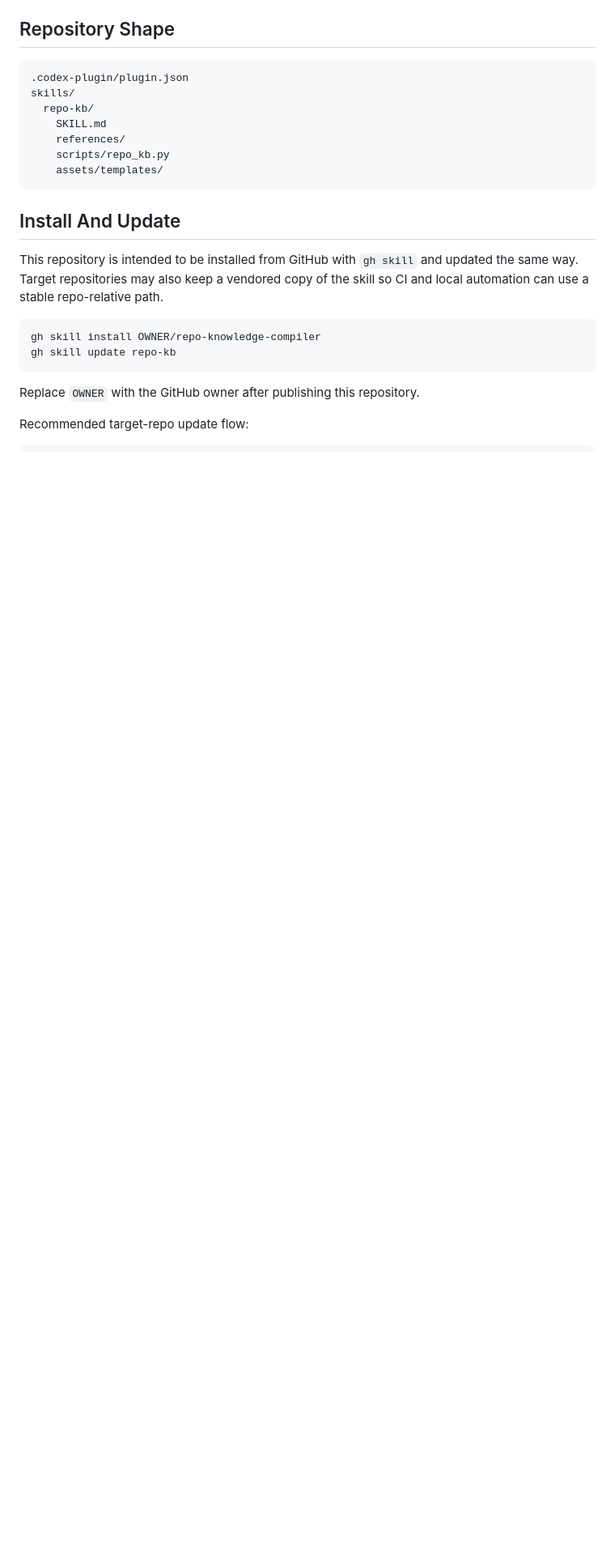
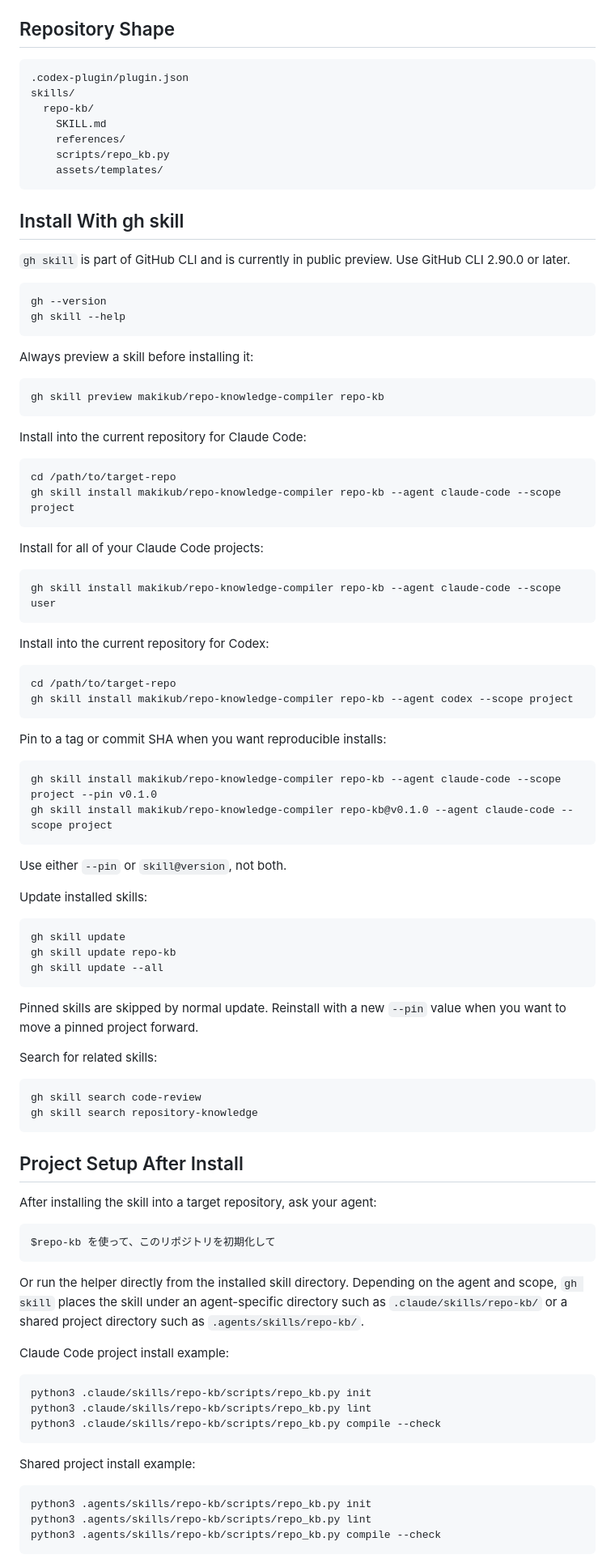
Before and after one commit to makikub/repo-knowledge-compiler, a Markdown page: README.md, the part around one of its changes. Shown at 81% size. Drawn GitHub-style; blank space fills up the shorter version.

Commit message:
Document gh skill install flow
Add concrete search, preview, project/user install, pinning, update, and post-install setup commands for repo-kb.

This keeps installation instructions aligned with GitHub CLI skill metadata and target-repository operation.

````diff
--- a/README.md
+++ b/README.md
@@ -25,15 +25,90 @@ skills/
     assets/templates/
 ```
 
-## Install And Update
+## Install With gh skill
 
-This repository is intended to be installed from GitHub with `gh skill` and updated the same way. Target repositories may also keep a vendored copy of the skill so CI and local automation can use a stable repo-relative path.
+`gh skill` is part of GitHub CLI and is currently in public preview. Use GitHub CLI 2.90.0 or later.
 
 ```bash
-gh skill install OWNER/repo-knowledge-compiler
-gh skill update repo-kb
+gh --version
+gh skill --help
 ```
 
-Replace `OWNER` with the GitHub owner after publishing this repository.
+Always preview a skill before installing it:
 
-Recommended target-repo update flow:
+```bash
+gh skill preview makikub/repo-knowledge-compiler repo-kb
+```
+
+Install into the current repository for Claude Code:
+
+```bash
+cd /path/to/target-repo
+gh skill install makikub/repo-knowledge-compiler repo-kb --agent claude-code --scope project
+```
+
+Install for all of your Claude Code projects:
+
+```bash
+gh skill install makikub/repo-knowledge-compiler repo-kb --agent claude-code --scope user
+```
+
+Install into the current repository for Codex:
+
+```bash
+cd /path/to/target-repo
+gh skill install makikub/repo-knowledge-compiler repo-kb --agent codex --scope project
+```
+
+Pin to a tag or commit SHA when you want reproducible installs:
+
+```bash
+gh skill install makikub/repo-knowledge-compiler repo-kb --agent claude-code --scope project --pin v0.1.0
+gh skill install makikub/repo-knowledge-compiler repo-kb@v0.1.0 --agent claude-code --scope project
+```
+
+Use either `--pin` or `skill@version`, not both.
+
+Update installed skills:
+
+```bash
+gh skill update
+gh skill update repo-kb
+gh skill update --all
+```
+
+Pinned skills are skipped by normal update. Reinstall with a new `--pin` value when you want to move a pinned project forward.
+
+Search for related skills:
+
+```bash
+gh skill search code-review
+gh skill search repository-knowledge
+```
+
+## Project Setup After Install
+
+After installing the skill into a target repository, ask your agent:
+
+```text
+$repo-kb を使って、このリポジトリを初期化して
+```
+
+Or run the helper directly from the installed skill directory. Depending on the agent and scope, `gh skill` places the skill under an agent-specific directory such as `.claude/skills/repo-kb/` or a shared project directory such as `.agents/skills/repo-kb/`.
+
+Claude Code project install example:
+
+```bash
+python3 .claude/skills/repo-kb/scripts/repo_kb.py init
+python3 .claude/skills/repo-kb/scripts/repo_kb.py lint
+python3 .claude/skills/repo-kb/scripts/repo_kb.py compile --check
+```
+
+Shared project install example:
+
+```bash
+python3 .agents/skills/repo-kb/scripts/repo_kb.py init
+python3 .agents/skills/repo-kb/scripts/repo_kb.py lint
+python3 .agents/skills/repo-kb/scripts/repo_kb.py compile --check
+```
+
````
Also changed, not shown: other parts of README.md (+23 -1 lines).
